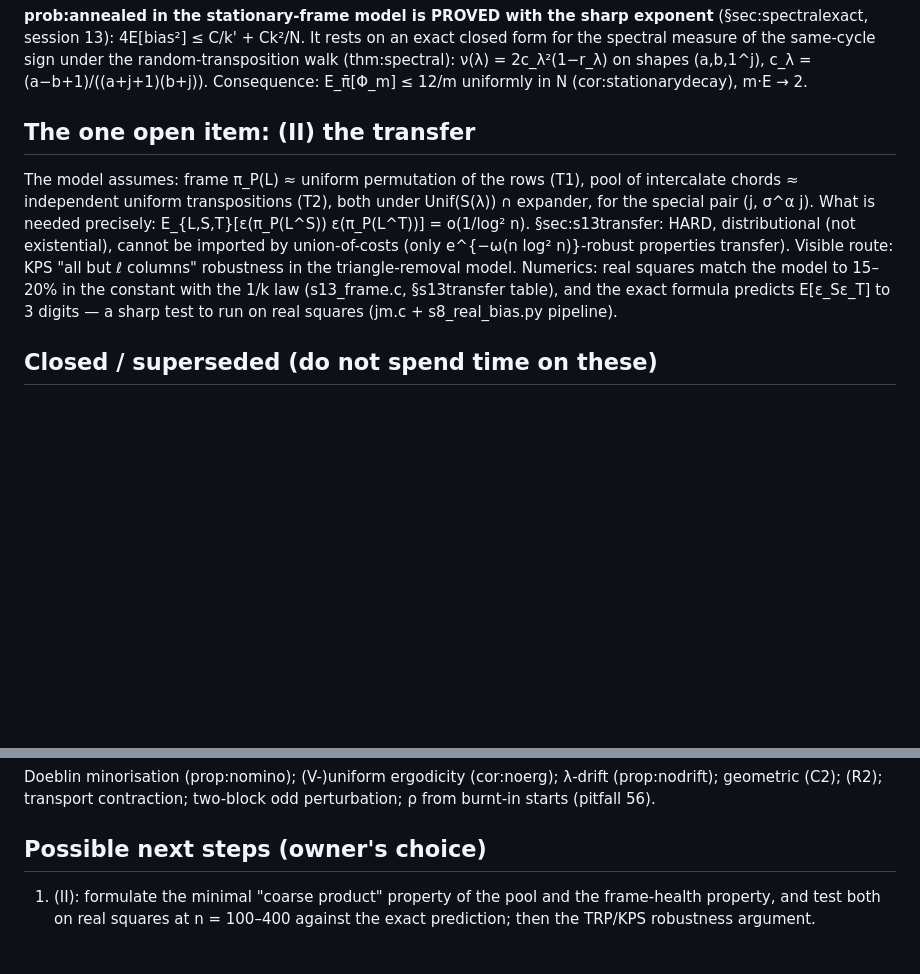
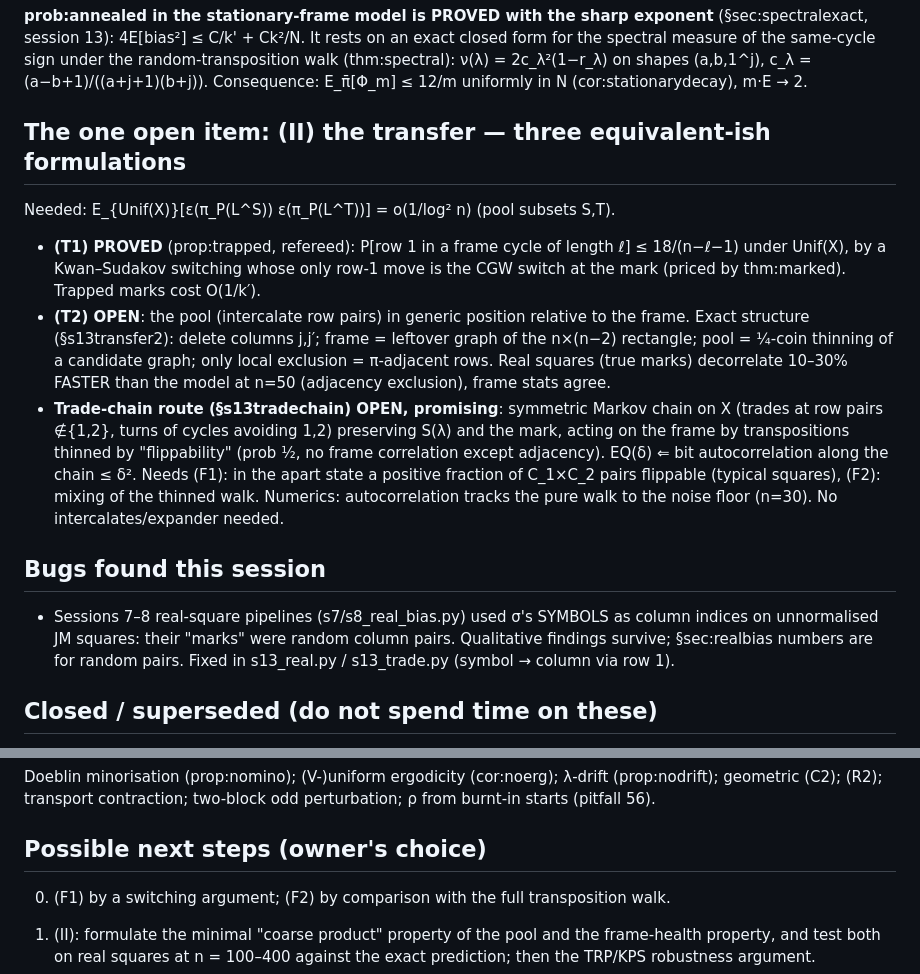
Before and after one commit to mkkinyon/cgw-conjecture, a Markdown page: STATUS.md, 2 parts joined by grey strips. Drawn GitHub-style; blank space fills up the shorter version.

```diff
--- a/STATUS.md
+++ b/STATUS.md
@@ -19,19 +19,30 @@ same-cycle sign under the random-transposition walk (thm:spectral):
 ν(λ) = 2c_λ²(1−r_λ) on shapes (a,b,1^j), c_λ = (a−b+1)/((a+j+1)(b+j)).
 Consequence: E_π̄[Φ_m] ≤ 12/m uniformly in N (cor:stationarydecay), m·E → 2.
 
-## The one open item: (II) the transfer
+## The one open item: (II) the transfer — three equivalent-ish formulations
 
-The model assumes: frame π_P(L) ≈ uniform permutation of the rows (T1),
-pool of intercalate chords ≈ independent uniform transpositions (T2), both
-under Unif(S(λ)) ∩ expander, for the special pair (j, σ^α j).  What is
-needed precisely: E_{L,S,T}[ε(π_P(L^S)) ε(π_P(L^T))] = o(1/log² n).
-§sec:s13transfer: HARD, distributional (not existential), cannot be
-imported by union-of-costs (only e^{−ω(n log² n)}-robust properties
-transfer).  Visible route: KPS "all but ℓ columns" robustness in the
-triangle-removal model.  Numerics: real squares match the model to 15–20%
-in the constant with the 1/k law (s13_frame.c, §s13transfer table), and
-the exact formula predicts E[ε_Sε_T] to 3 digits — a sharp test to run on
-real squares (jm.c + s8_real_bias.py pipeline).
+Needed: E_{Unif(X)}[ε(π_P(L^S)) ε(π_P(L^T))] = o(1/log² n) (pool subsets S,T).
+- **(T1) PROVED** (prop:trapped, refereed): P[row 1 in a frame cycle of length ℓ] ≤ 18/(n−ℓ−1)
+  under Unif(X), by a Kwan–Sudakov switching whose only row-1 move is the CGW switch
+  at the mark (priced by thm:marked). Trapped marks cost O(1/k′).
+- **(T2) OPEN**: the pool (intercalate row pairs) in generic position relative to the
+  frame. Exact structure (§s13transfer2): delete columns j,j′; frame = leftover graph
+  of the n×(n−2) rectangle; pool = ¼-coin thinning of a candidate graph; only local
+  exclusion = π-adjacent rows. Real squares (true marks) decorrelate 10–30% FASTER
+  than the model at n=50 (adjacency exclusion), frame stats agree.
+- **Trade-chain route (§s13tradechain) OPEN, promising**: symmetric Markov chain on X
+  (trades at row pairs ∉{1,2}, turns of cycles avoiding 1,2) preserving S(λ) and the
+  mark, acting on the frame by transpositions thinned by "flippability" (prob ½, no
+  frame correlation except adjacency). EQ(δ) ⇐ bit autocorrelation along the chain
+  ≤ δ². Needs (F1): in the apart state a positive fraction of C_1×C_2 pairs flippable
+  (typical squares), (F2): mixing of the thinned walk. Numerics: autocorrelation
+  tracks the pure walk to the noise floor (n=30). No intercalates/expander needed.
+
+## Bugs found this session
+- Sessions 7–8 real-square pipelines (s7/s8_real_bias.py) used σ's SYMBOLS as column
+  indices on unnormalised JM squares: their "marks" were random column pairs.
+  Qualitative findings survive; §sec:realbias numbers are for random pairs.
+  Fixed in s13_real.py / s13_trade.py (symbol → column via row 1).
 
 ## Closed / superseded (do not spend time on these)
 
@@ -51,6 +62,8 @@ Doeblin minorisation (prop:nomino); (V-)uniform ergodicity (cor:noerg);
 two-block odd perturbation; ρ from burnt-in starts (pitfall 56).
 
 ## Possible next steps (owner's choice)
+
+0. (F1) by a switching argument; (F2) by comparison with the full transposition walk.
 
 1. (II): formulate the minimal "coarse product" property of the pool and
    the frame-health property, and test both on real squares at n = 100–400
```
